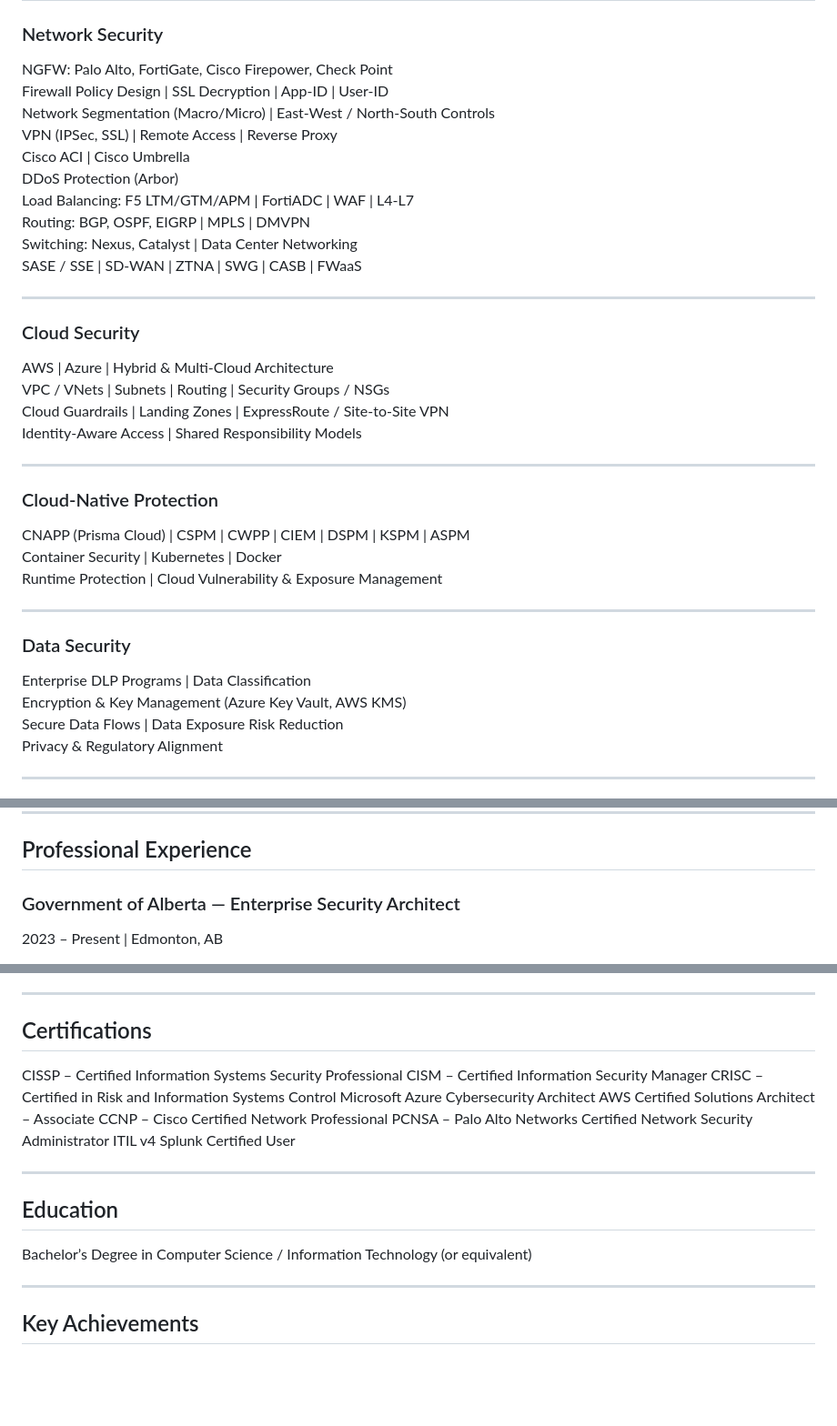
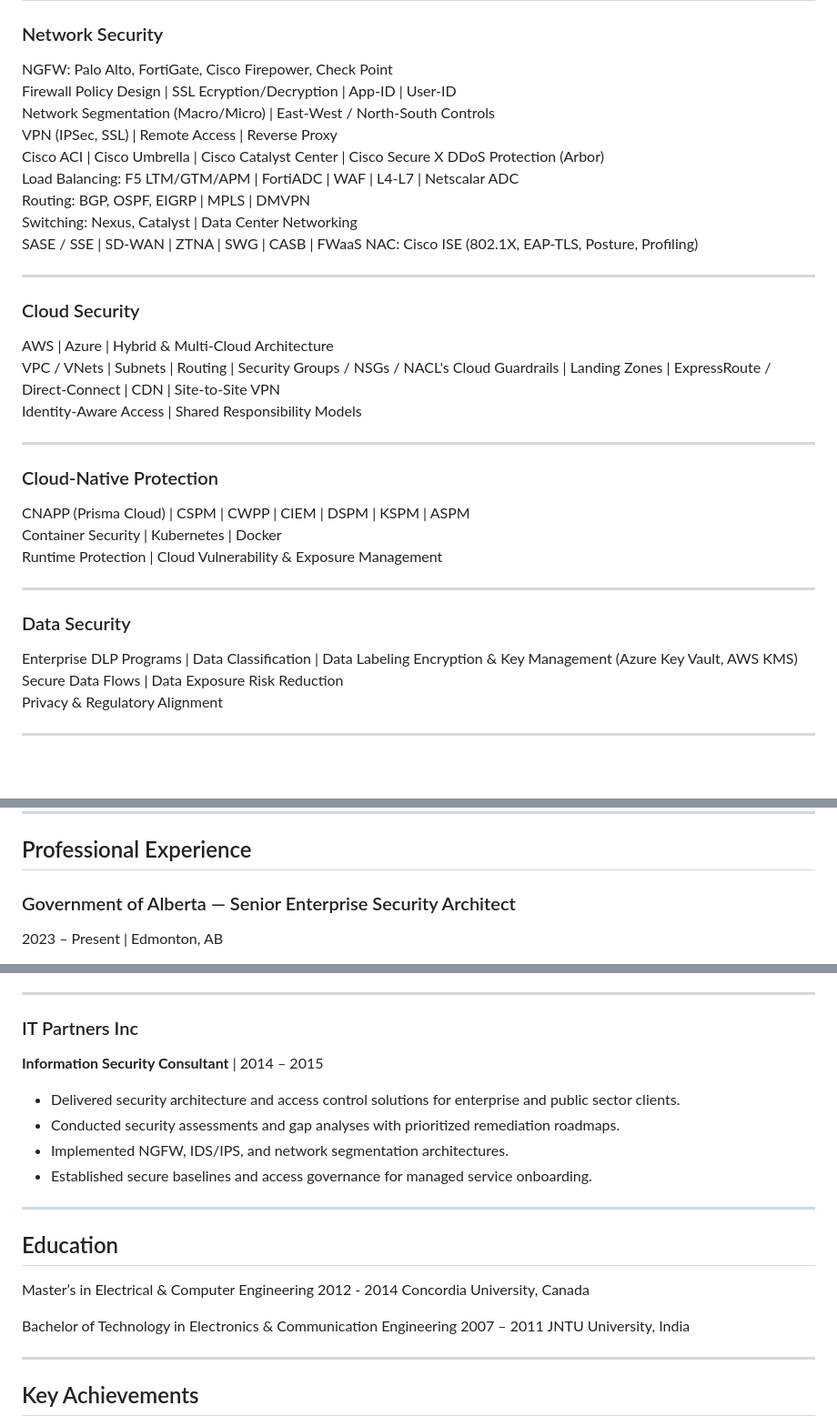
Before and after one commit to pavanmadithati/pavanmadithati.github.io, a Markdown page: README.md, 3 parts joined by grey strips. Shown at 91% size. Drawn GitHub-style; blank space fills up the shorter version.

Commit message:
Revise README for improved content and structure
Updated various sections to enhance clarity and detail, including network security, cloud security, data security, professional experience, certifications, education, and key achievements.

```diff
--- a/README.md
+++ b/README.md
@@ -22,22 +22,23 @@ Zero Trust | Defense-in-Depth | Security-by-Design | Enterprise Security Archite
 
 ### Network Security
 NGFW: Palo Alto, FortiGate, Cisco Firepower, Check Point
-Firewall Policy Design | SSL Decryption | App-ID | User-ID
+Firewall Policy Design | SSL Ecryption/Decryption | App-ID | User-ID
 Network Segmentation (Macro/Micro) | East-West / North-South Controls
 VPN (IPSec, SSL) | Remote Access | Reverse Proxy
-Cisco ACI | Cisco Umbrella
+Cisco ACI | Cisco Umbrella | Cisco Catalyst Center | Cisco Secure X
 DDoS Protection (Arbor)
-Load Balancing: F5 LTM/GTM/APM | FortiADC | WAF | L4-L7
+Load Balancing: F5 LTM/GTM/APM | FortiADC | WAF | L4-L7 | Netscalar ADC
 Routing: BGP, OSPF, EIGRP | MPLS | DMVPN
 Switching: Nexus, Catalyst | Data Center Networking
 SASE / SSE | SD-WAN | ZTNA | SWG | CASB | FWaaS
+NAC: Cisco ISE (802.1X, EAP-TLS, Posture, Profiling)
 
 ---
 
 ### Cloud Security
 AWS | Azure | Hybrid & Multi-Cloud Architecture
-VPC / VNets | Subnets | Routing | Security Groups / NSGs
-Cloud Guardrails | Landing Zones | ExpressRoute / Site-to-Site VPN
+VPC / VNets | Subnets | Routing | Security Groups / NSGs / NACL's
+Cloud Guardrails | Landing Zones | ExpressRoute / Direct-Connect | CDN | Site-to-Site VPN
 Identity-Aware Access | Shared Responsibility Models
 
 ---
@@ -50,7 +51,7 @@ Runtime Protection | Cloud Vulnerability & Exposure Management
 ---
 
 ### Data Security
-Enterprise DLP Programs | Data Classification
+Enterprise DLP Programs | Data Classification | Data Labeling
 Encryption & Key Management (Azure Key Vault, AWS KMS)
 Secure Data Flows | Data Exposure Risk Reduction
 Privacy & Regulatory Alignment
@@ -126,7 +126,7 @@ Splunk Certified User
 ---
 ## Professional Experience
 
-### Government of Alberta — Enterprise Security Architect
+### Government of Alberta — Senior Enterprise Security Architect
 
 2023 – Present | Edmonton, AB
 
@@ -175,23 +175,22 @@ Splunk Certified User
 
 ---
 
-## Certifications
+### IT Partners Inc
+**Information Security Consultant** | 2014 – 2015
 
-CISSP – Certified Information Systems Security Professional
-CISM – Certified Information Security Manager
-CRISC – Certified in Risk and Information Systems Control
-Microsoft Azure Cybersecurity Architect
-AWS Certified Solutions Architect – Associate
-CCNP – Cisco Certified Network Professional
-PCNSA – Palo Alto Networks Certified Network Security Administrator
-ITIL v4
-Splunk Certified User
+- Delivered security architecture and access control solutions for enterprise and public sector clients.
+- Conducted security assessments and gap analyses with prioritized remediation roadmaps.
+- Implemented NGFW, IDS/IPS, and network segmentation architectures.
+- Established secure baselines and access governance for managed service onboarding.
 
 ---
 
 ## Education
+Master’s in Electrical & Computer Engineering	                      2012 - 2014
+Concordia University, Canada
 
-Bachelor’s Degree in Computer Science / Information Technology (or equivalent)
+Bachelor of Technology in Electronics & Communication Engineering   2007 – 2011
+JNTU University, India
 
 ---
 
```
Also changed, not shown: other parts of README.md (+0 -1 lines).
